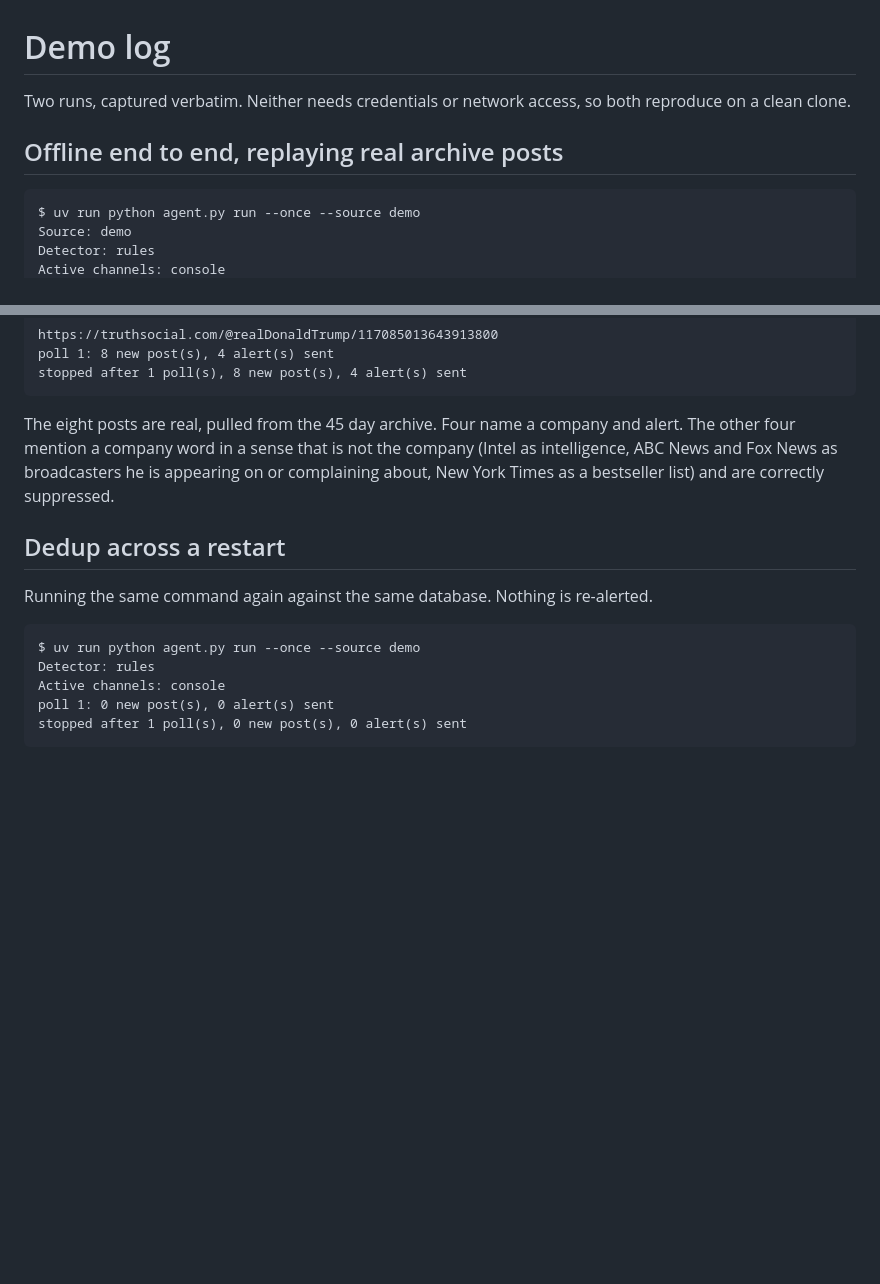
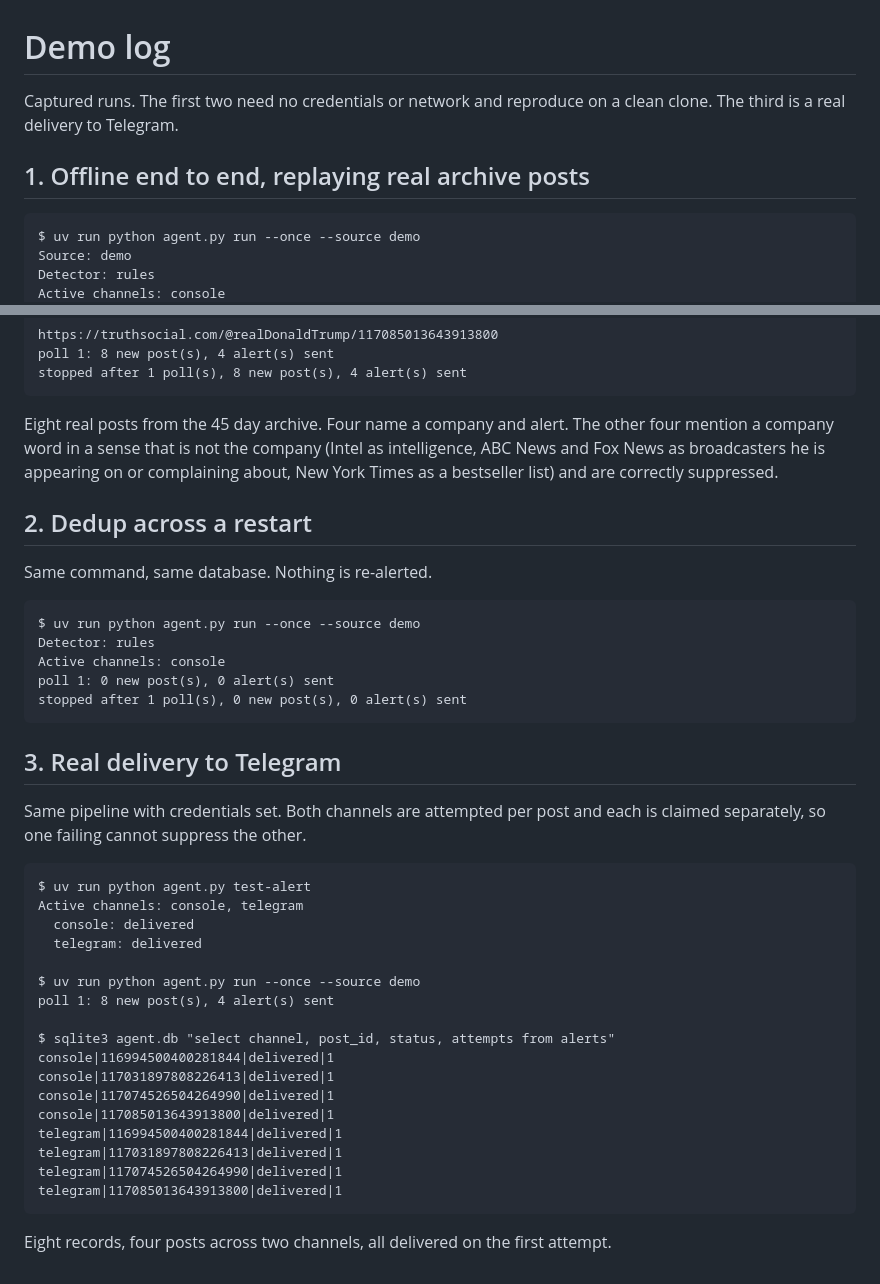
Before and after one commit to hoomanesteki/truth-social-stock-alert-agent, a Markdown page: docs/demo_log.md, 2 parts joined by grey strips. Drawn GitHub-style; blank space fills up the shorter version.

Commit message:
Record real Telegram delivery in the demo log
Telegram is wired up and delivering. test-alert reaches both channels, and
a full run delivers four alerts across console and telegram, eight rows in
the alerts table, every one on the first attempt.

The demo log now carries all three runs: the offline replay, the same
command again showing dedup holds, and the real delivery with the alert
records behind it. No tokens or chat ids in the file.

Setup instructions point at scripts/setup_telegram.py rather than telling
people to read a chat id out of raw getUpdates JSON.

````diff
--- a/docs/demo_log.md
+++ b/docs/demo_log.md
@@ -1,9 +1,9 @@
 # Demo log
 
-Two runs, captured verbatim. Neither needs credentials or network access, so both
-reproduce on a clean clone.
+Captured runs. The first two need no credentials or network and reproduce on a
+clean clone. The third is a real delivery to Telegram.
 
-## Offline end to end, replaying real archive posts
+## 1. Offline end to end, replaying real archive posts
 
 ```
 $ uv run python agent.py run --once --source demo
@@ -46,14 +46,14 @@ poll 1: 8 new post(s), 4 alert(s) sent
 stopped after 1 poll(s), 8 new post(s), 4 alert(s) sent
 ```
 
-The eight posts are real, pulled from the 45 day archive. Four name a company and
-alert. The other four mention a company word in a sense that is not the company
-(Intel as intelligence, ABC News and Fox News as broadcasters he is appearing on or
+Eight real posts from the 45 day archive. Four name a company and alert. The other
+four mention a company word in a sense that is not the company (Intel as
+intelligence, ABC News and Fox News as broadcasters he is appearing on or
 complaining about, New York Times as a bestseller list) and are correctly suppressed.
 
-## Dedup across a restart
+## 2. Dedup across a restart
 
-Running the same command again against the same database. Nothing is re-alerted.
+Same command, same database. Nothing is re-alerted.
 
 ```
 $ uv run python agent.py run --once --source demo
@@ -62,3 +62,30 @@ Active channels: console
 poll 1: 0 new post(s), 0 alert(s) sent
 stopped after 1 poll(s), 0 new post(s), 0 alert(s) sent
 ```
+
+## 3. Real delivery to Telegram
+
+Same pipeline with credentials set. Both channels are attempted per post and each
+is claimed separately, so one failing cannot suppress the other.
+
+```
+$ uv run python agent.py test-alert
+Active channels: console, telegram
+  console: delivered
+  telegram: delivered
+
+$ uv run python agent.py run --once --source demo
+poll 1: 8 new post(s), 4 alert(s) sent
+
+$ sqlite3 agent.db "select channel, post_id, status, attempts from alerts"
+console|116994500400281844|delivered|1
+console|117031897808226413|delivered|1
+console|117074526504264990|delivered|1
+console|117085013643913800|delivered|1
+telegram|116994500400281844|delivered|1
+telegram|117031897808226413|delivered|1
+telegram|117074526504264990|delivered|1
+telegram|117085013643913800|delivered|1
+```
+
+Eight records, four posts across two channels, all delivered on the first attempt.
````
Also changed, not shown: README.md (+1 -1 lines).
